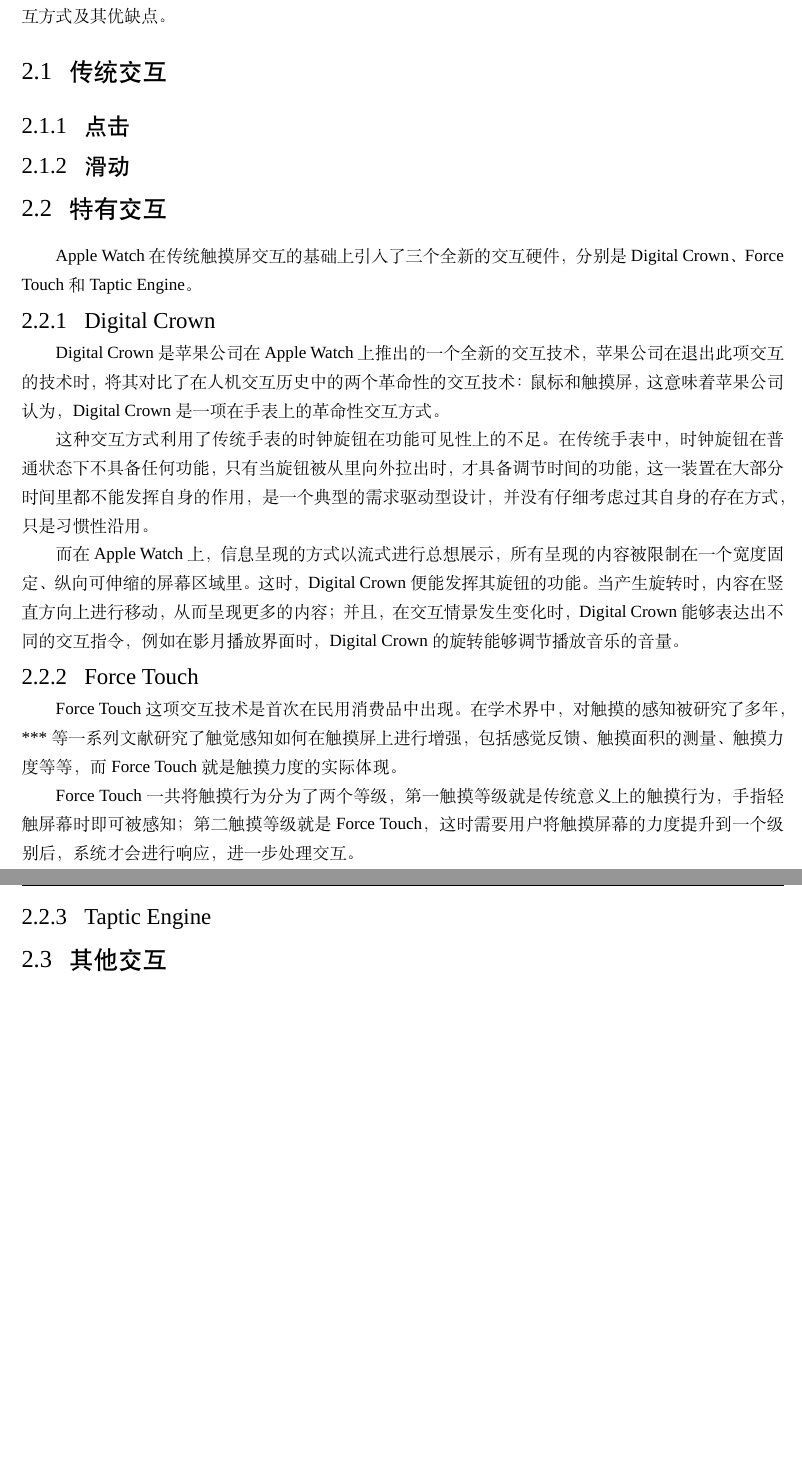
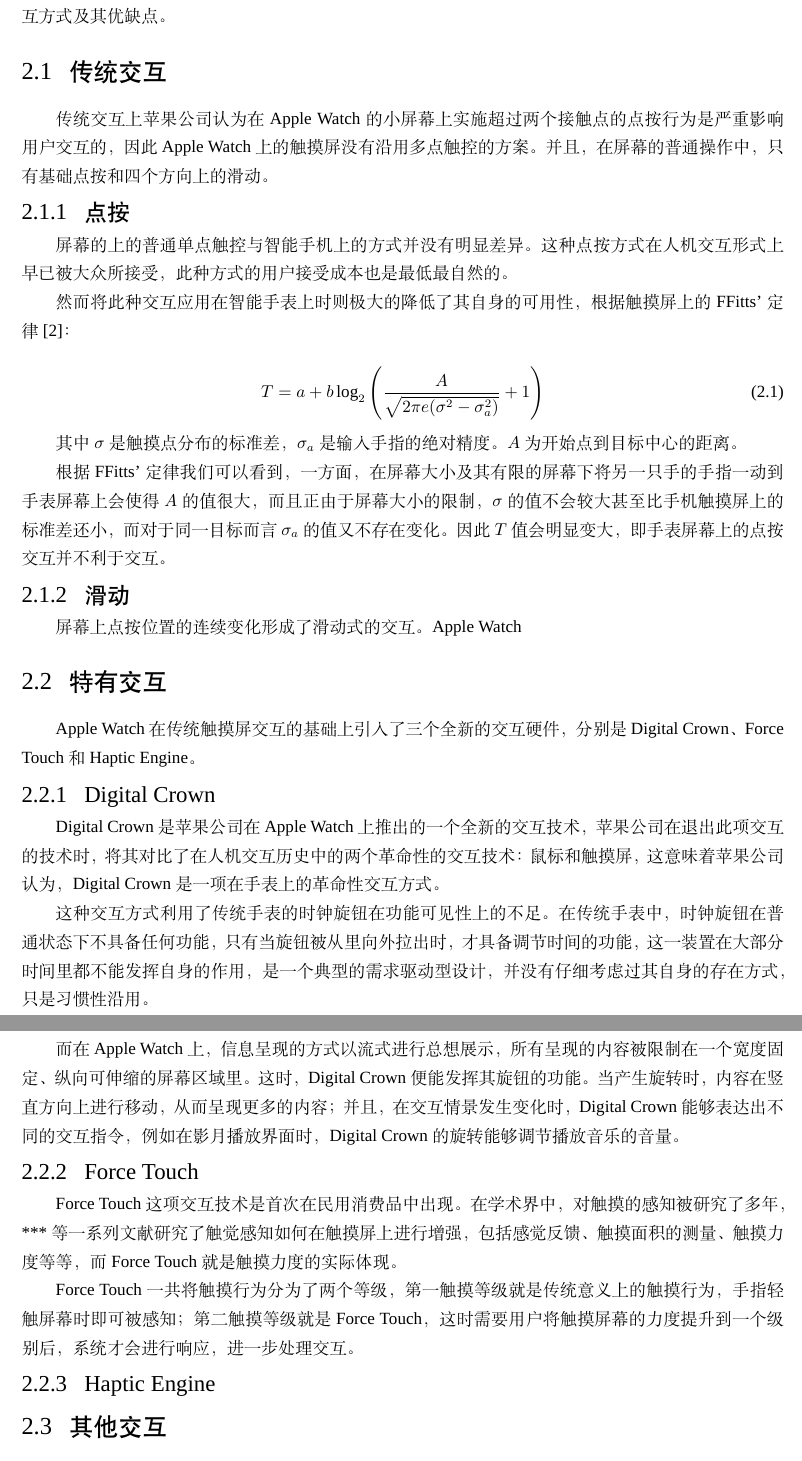
Before and after one commit to changkun/BachelorThesis, a LaTeX thesis (paper/main-en.tex, which reads paper/content/ch02gesture.tex): two parts of pages 7 and 8 of 22, joined at a grey line, cut so that both start at the same text, the shorter picture padded with empty space. Compiled offline with XeLaTeX; a missing font is replaced by an installed copy or a similar font.

Commit message:
gesture writing

```diff
--- a/paper/content/ch02gesture.tex
+++ b/paper/content/ch02gesture.tex
@@ -4,13 +4,29 @@
 
 \section{传统交互}
 
-\subsection{点击}
+传统交互上苹果公司认为在 Apple Watch 的小屏幕上实施超过两个接触点的点按行为是严重影响用户交互的，因此 Apple Watch 上的触摸屏没有沿用多点触控的方案。并且，在屏幕的普通操作中，只有基础点按和四个方向上的滑动。
+
+\subsection{点按}
+
+屏幕的上的普通单点触控与智能手机上的方式并没有明显差异。这种点按方式在人机交互形式上早已被大众所接受，此种方式的用户接受成本也是最低最自然的。
+
+然而将此种交互应用在智能手表上时则极大的降低了其自身的可用性，根据触摸屏上的 FFitts' 定律\cite{Bi:2013:FLM:2470654.2466180}：
+
+\begin{equation}
+T=a+b\log_{2}{\left(\frac{A}{\sqrt{2\pi e(\sigma^2-\sigma_{a}^2)}}+1 \right)}
+\end{equation}
+
+其中 $\sigma$ 是触摸点分布的标准差，$\sigma_a$是输入手指的绝对精度。$A$为开始点到目标中心的距离。
+
+根据 FFitts' 定律我们可以看到，一方面，在屏幕大小及其有限的屏幕下将另一只手的手指一动到手表屏幕上会使得$A$的值很大，而且正由于屏幕大小的限制，$\sigma$的值不会较大甚至比手机触摸屏上的标准差还小，而对于同一目标而言$\sigma_a$的值又不存在变化。因此 $T$ 值会明显变大，即手表屏幕上的点按交互并不利于交互。
 
 \subsection{滑动}
 
+屏幕上点按位置的连续变化形成了滑动式的交互。Apple Watch
+
 \section{特有交互}
 
-Apple Watch 在传统触摸屏交互的基础上引入了三个全新的交互硬件，分别是Digital Crown、Force Touch 和 Taptic Engine。
+Apple Watch 在传统触摸屏交互的基础上引入了三个全新的交互硬件，分别是Digital Crown、Force Touch 和 Haptic Engine。
 
 \subsection{Digital Crown}
 
@@ -26,7 +42,7 @@
 
 Force Touch 一共将触摸行为分为了两个等级，第一触摸等级就是传统意义上的触摸行为，手指轻触屏幕时即可被感知；第二触摸等级就是 Force Touch，这时需要用户将触摸屏幕的力度提升到一个级别后，系统才会进行响应，进一步处理交互。
 
-\subsection{Taptic Engine}
+\subsection{Haptic Engine}
 
 \section{其他交互}
 
```
